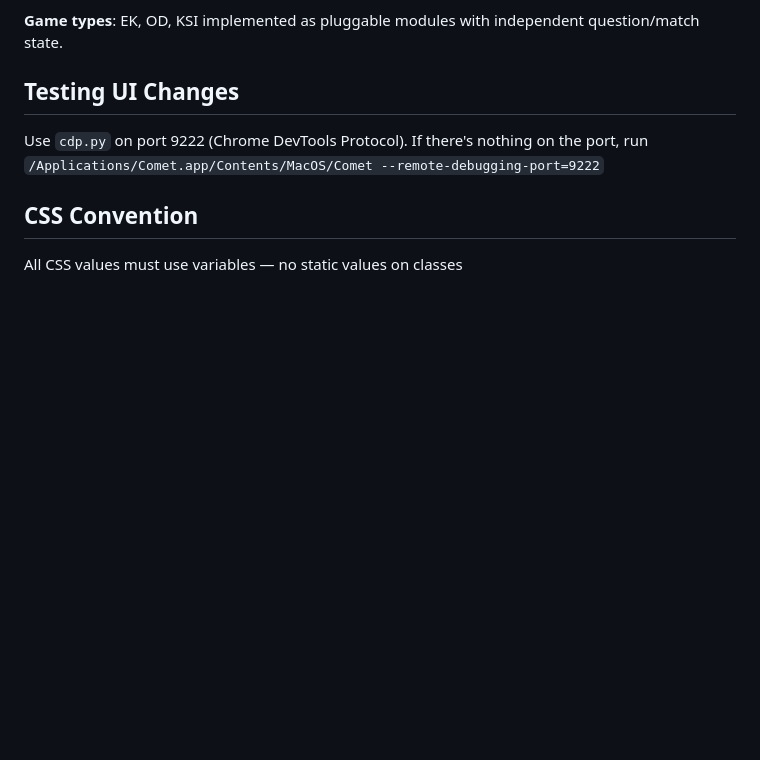
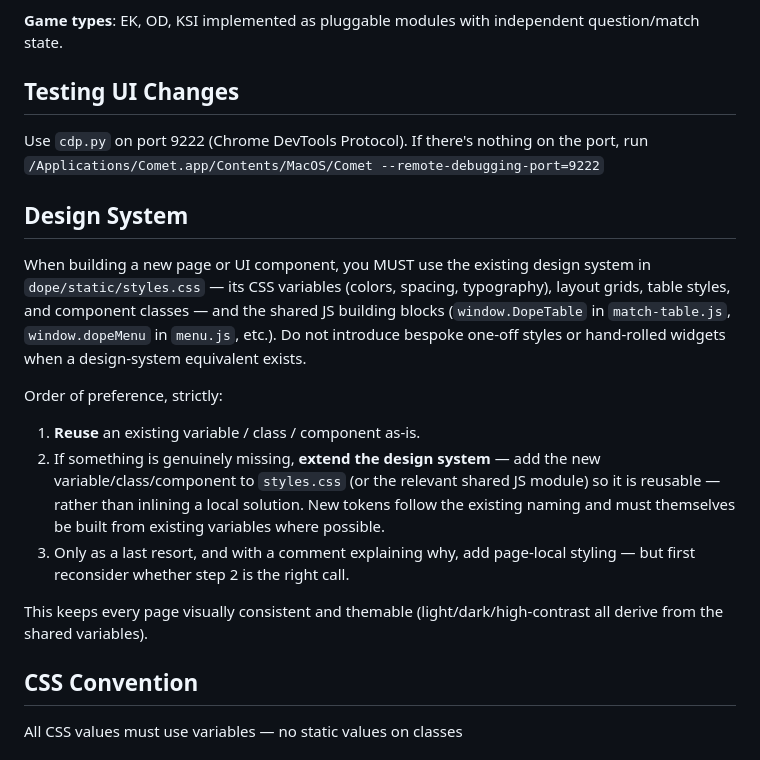
Before and after one commit to alexander-pecheny/dopesuite, a Markdown page: dope/AGENTS.md, the part around the change. GitHub-like rendering; blank space fills up the shorter version.

Commit message:
AGENTS.md: require using the design system for new pages
Add a Design System section instructing agents to always reuse the existing
styles.css variables/components and shared JS building blocks, extend the
design system when something is missing rather than inlining one-offs, and
fall back to page-local styling only as a last resort.

Co-Authored-By: Claude Opus 4.8 (1M context) <noreply@anthropic.com>

```diff
--- a/dope/AGENTS.md
+++ b/dope/AGENTS.md
@@ -94,6 +94,27 @@ Server listens on port **9672** by default (override with `$PORT`). Database def
 ## Testing UI Changes
 Use `cdp.py` on port 9222 (Chrome DevTools Protocol). If there's nothing on the port, run `/Applications/Comet.app/Contents/MacOS/Comet --remote-debugging-port=9222`
 
+## Design System
+When building a new page or UI component, you MUST use the existing design
+system in `dope/static/styles.css` — its CSS variables (colors, spacing,
+typography), layout grids, table styles, and component classes — and the shared
+JS building blocks (`window.DopeTable` in `match-table.js`, `window.dopeMenu` in
+`menu.js`, etc.). Do not introduce bespoke one-off styles or hand-rolled widgets
+when a design-system equivalent exists.
+
+Order of preference, strictly:
+1. **Reuse** an existing variable / class / component as-is.
+2. If something is genuinely missing, **extend the design system** — add the new
+   variable/class/component to `styles.css` (or the relevant shared JS module) so
+   it is reusable — rather than inlining a local solution. New tokens follow the
+   existing naming and must themselves be built from existing variables where
+   possible.
+3. Only as a last resort, and with a comment explaining why, add page-local
+   styling — but first reconsider whether step 2 is the right call.
+
+This keeps every page visually consistent and themable (light/dark/high-contrast
+all derive from the shared variables).
+
 ## CSS Convention
 All CSS values must use variables — no static values on classes
 
```
